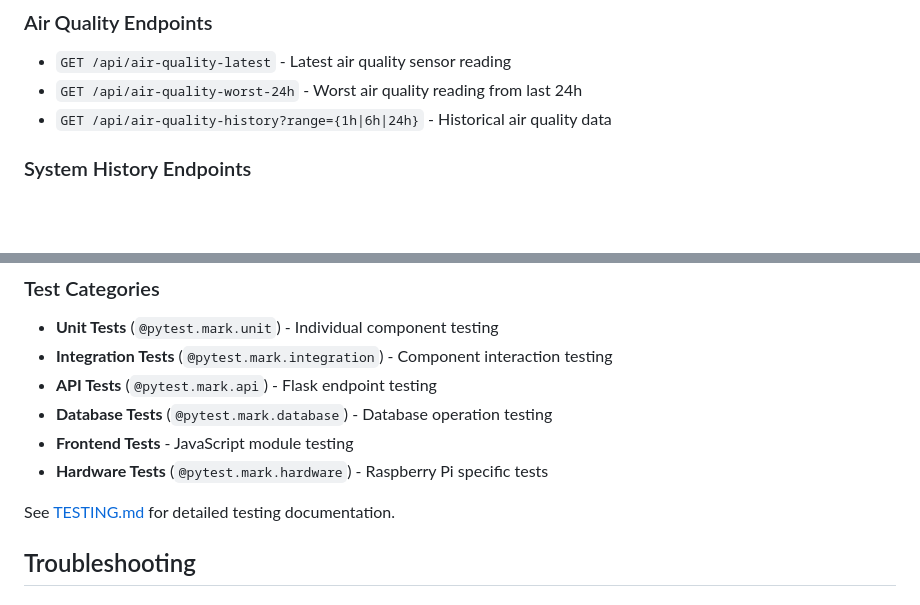
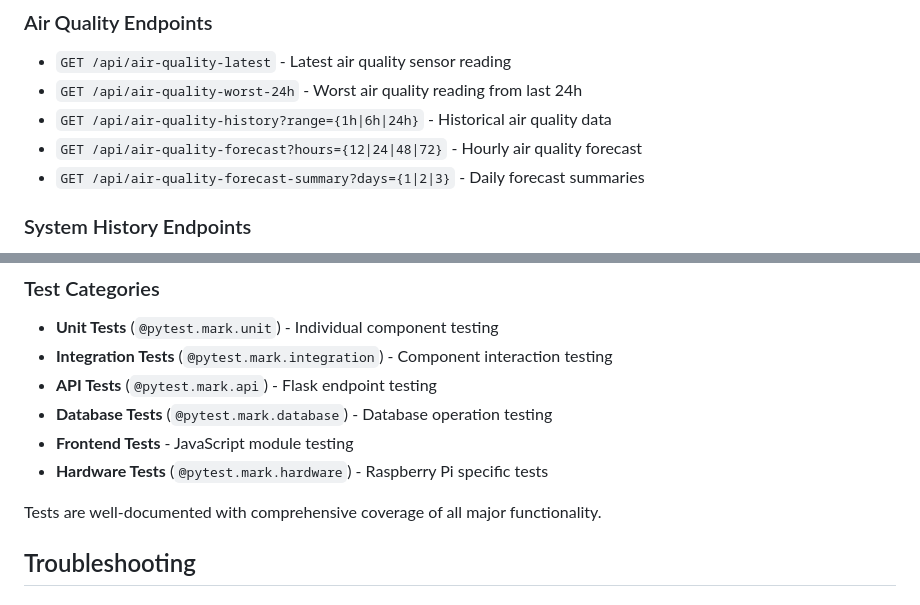
Before and after one commit to andrewrweber/pi_air, a Markdown page: readme.md, 2 parts joined by grey strips. Rendered like a GitHub page; blank space fills up the shorter version.

```diff
--- a/readme.md
+++ b/readme.md
@@ -148,6 +150,8 @@ http://YOUR_PI_IP_ADDRESS:5000
 - `GET /api/air-quality-latest` - Latest air quality sensor reading
 - `GET /api/air-quality-worst-24h` - Worst air quality reading from last 24h
 - `GET /api/air-quality-history?range={1h|6h|24h}` - Historical air quality data
+- `GET /api/air-quality-forecast?hours={12|24|48|72}` - Hourly air quality forecast
+- `GET /api/air-quality-forecast-summary?days={1|2|3}` - Daily forecast summaries
 
 ### System History Endpoints
 - `GET /api/temperature-history` - CPU temperature history data
@@ -238,7 +242,7 @@ open http://localhost:8000/tests/frontend/test_runner.html
 - **Frontend Tests** - JavaScript module testing
 - **Hardware Tests** (`@pytest.mark.hardware`) - Raspberry Pi specific tests
 
-See [TESTING.md](TESTING.md) for detailed testing documentation.
+Tests are well-documented with comprehensive coverage of all major functionality.
 
 ## Troubleshooting
 
```
Also changed, not shown: other parts of readme.md (+14 -4 lines).
